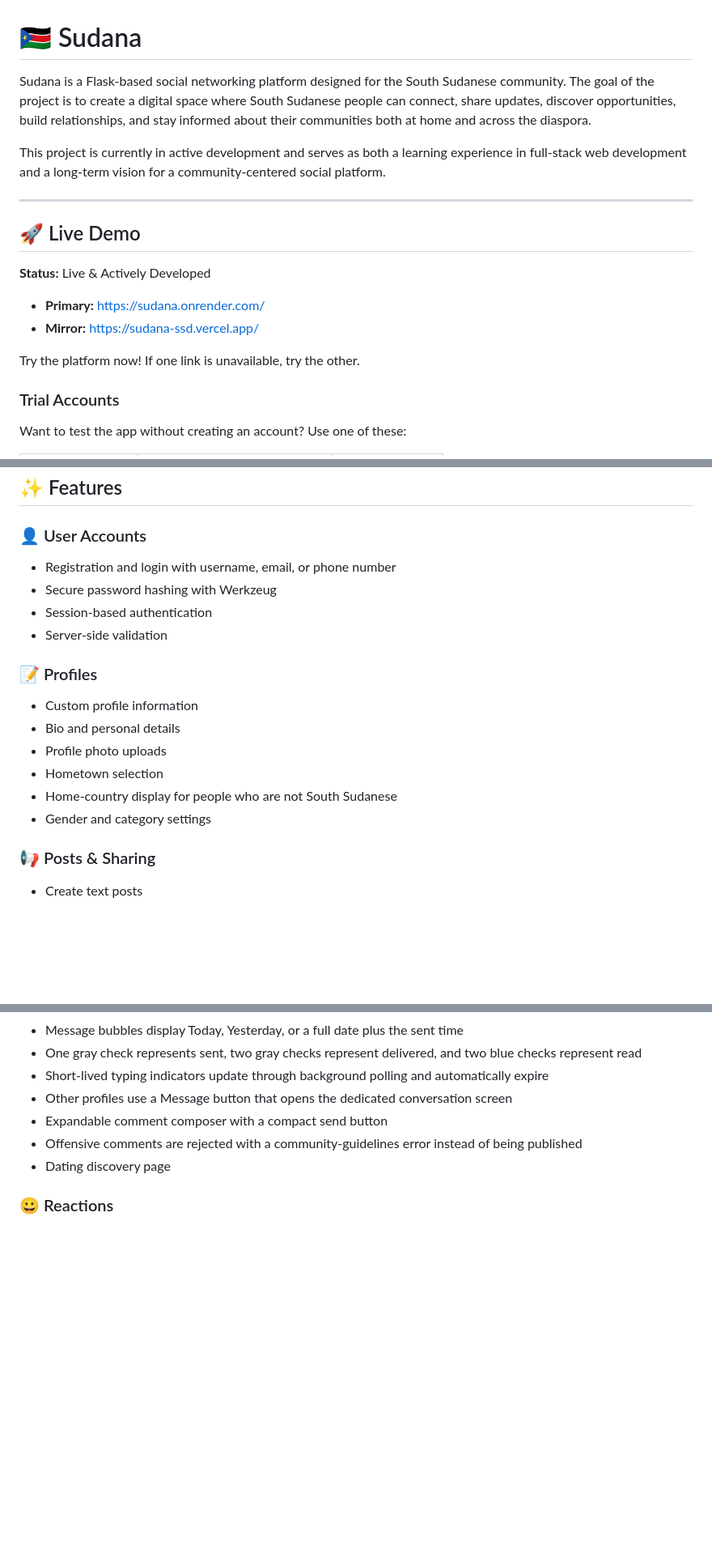
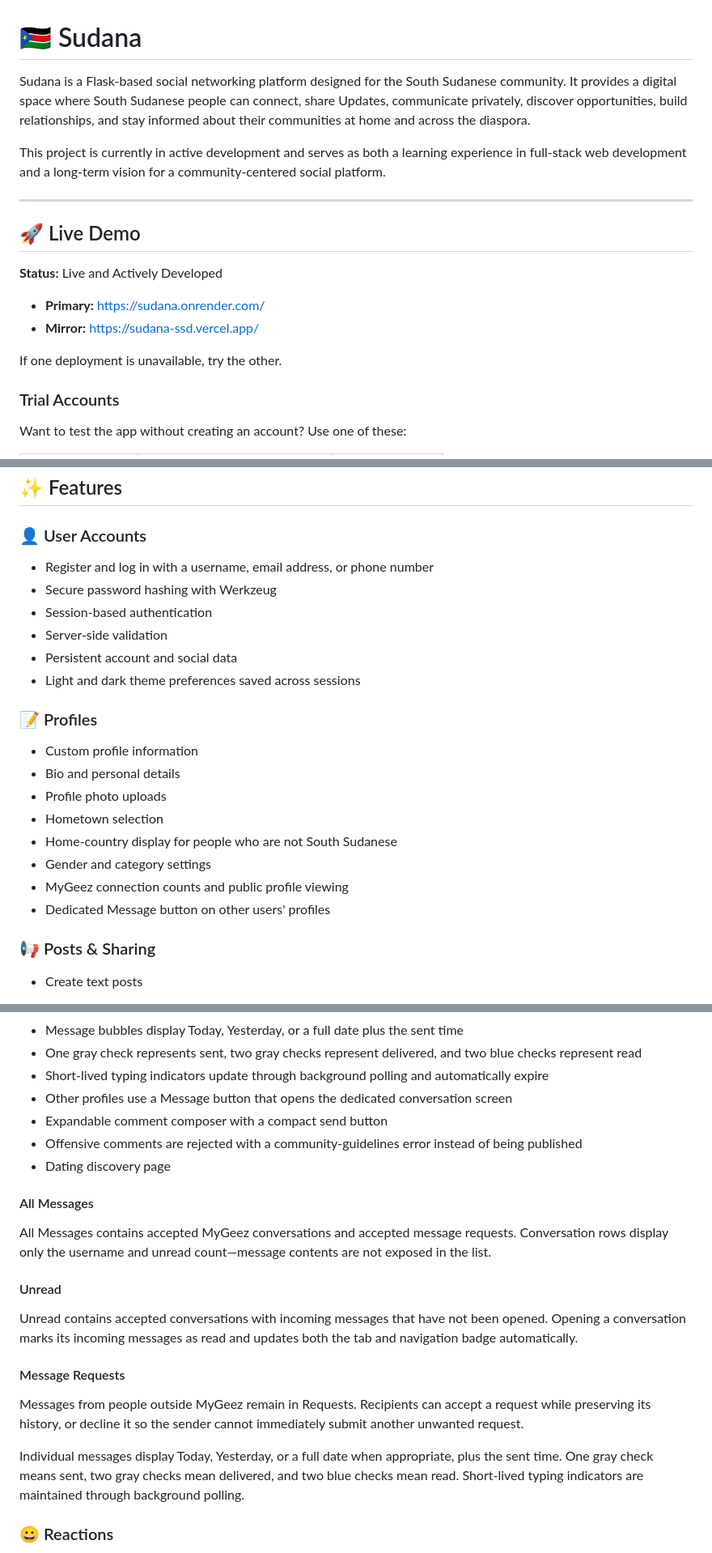
Before and after one commit to Misha-te/Sudana, a Markdown page: README.md, 3 parts joined by grey strips. Shown at 81% size. Drawn GitHub-style; blank space fills up the shorter version.

Commit message:
uodated readme

```diff
--- a/README.md
+++ b/README.md
@@ -1,6 +1,6 @@
 # 🇸🇸 Sudana
 
-Sudana is a Flask-based social networking platform designed for the South Sudanese community. The goal of the project is to create a digital space where South Sudanese people can connect, share updates, discover opportunities, build relationships, and stay informed about their communities both at home and across the diaspora.
+Sudana is a Flask-based social networking platform designed for the South Sudanese community. It provides a digital space where South Sudanese people can connect, share Updates, communicate privately, discover opportunities, build relationships, and stay informed about their communities at home and across the diaspora.
 
 This project is currently in active development and serves as both a learning experience in full-stack web development and a long-term vision for a community-centered social platform.
 
@@ -8,12 +8,12 @@ This project is currently in active development and serves as both a learning ex
 
 ## 🚀 Live Demo
 
-**Status:** Live & Actively Developed
+**Status:** Live and Actively Developed
 
 - **Primary:** https://sudana.onrender.com/
 - **Mirror:** https://sudana-ssd.vercel.app/
 
-Try the platform now! If one link is unavailable, try the other.
+If one deployment is unavailable, try the other.
 
 ### Trial Accounts
 
@@ -38,10 +38,12 @@ You can log in with a username, email address, or phone number.
 
 ### 👤 User Accounts
 
-* Registration and login with username, email, or phone number
+* Register and log in with a username, email address, or phone number
 * Secure password hashing with Werkzeug
 * Session-based authentication
 * Server-side validation
+* Persistent account and social data
+* Light and dark theme preferences saved across sessions
 
 ### 📝 Profiles
 
@@ -51,6 +53,8 @@ You can log in with a username, email address, or phone number.
 * Hometown selection
 * Home-country display for people who are not South Sudanese
 * Gender and category settings
+* MyGeez connection counts and public profile viewing
+* Dedicated Message button on other users' profiles
 
 ### 📢 Posts & Sharing
 
@@ -110,6 +114,20 @@ You can log in with a username, email address, or phone number.
 * Offensive comments are rejected with a community-guidelines error instead of being published
 * Dating discovery page
 
+#### All Messages
+
+All Messages contains accepted MyGeez conversations and accepted message requests. Conversation rows display only the username and unread count—message contents are not exposed in the list.
+
+#### Unread
+
+Unread contains accepted conversations with incoming messages that have not been opened. Opening a conversation marks its incoming messages as read and updates both the tab and navigation badge automatically.
+
+#### Message Requests
+
+Messages from people outside MyGeez remain in Requests. Recipients can accept a request while preserving its history, or decline it so the sender cannot immediately submit another unwanted request.
+
+Individual messages display Today, Yesterday, or a full date when appropriate, plus the sent time. One gray check means sent, two gray checks mean delivered, and two blue checks mean read. Short-lived typing indicators are maintained through background polling.
+
 ### 😀 Reactions
 
 * Tapping Like opens the complete reaction menu
```
Also changed, not shown: other parts of README.md (+16 -0 lines).
